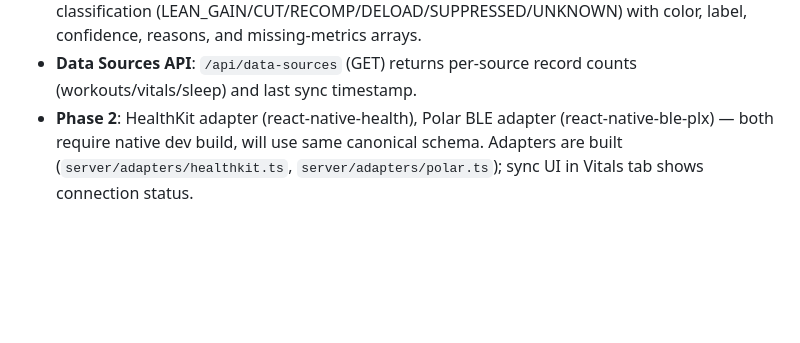
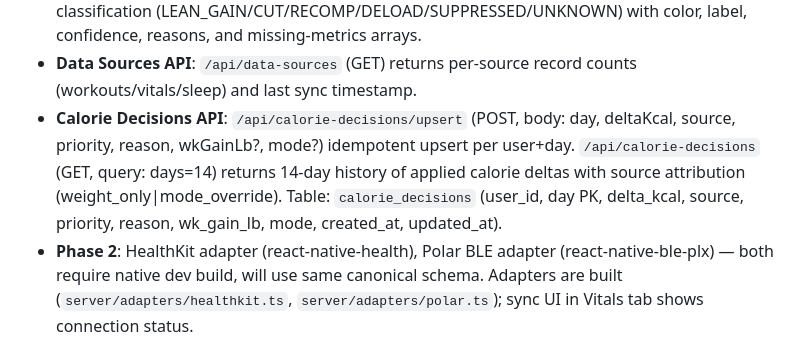
Before and after one commit to drakonoslav/bulk-coach, a Markdown page: replit.md, the part around the change. GitHub-like rendering; blank space fills up the shorter version.

Commit message:
Add API for calorie adjustments and data synchronization
Introduce new API endpoints for upserting calorie decisions and retrieving data source information.

Replit-Commit-Author: Agent
Replit-Commit-Session-Id: f1c5c7d3-b1ac-402f-9157-32b255e6b411
Replit-Commit-Checkpoint-Type: full_checkpoint
Replit-Commit-Event-Id: 554337c1-a196-4e48-bae7-6172a10aba73
Replit-Commit-Screenshot-Url: https://storage.googleapis.com/screenshot-production-us-central1/1f07cee0-0836-4b47-b04f-c5c24638d4fd/f1c5c7d3-b1ac-402f-9157-32b255e6b411/32WFu4J
Replit-Helium-Checkpoint-Created: true

```diff
--- a/replit.md
+++ b/replit.md
@@ -53,6 +53,7 @@ UI/UX decisions include a dark theme with a teal primary color (#00D4AA), a purp
 - **Bias Normalization**: strength_bias rounded to 4 decimals, cardio_bias = 1 - strength_bias (ensures exact 1.0 sum).
 - **Day State Classifier API**: `/api/day-state` (GET, query: start, end YYYY-MM-DD) returns per-day classification (LEAN_GAIN/CUT/RECOMP/DELOAD/SUPPRESSED/UNKNOWN) with color, label, confidence, reasons, and missing-metrics arrays.
 - **Data Sources API**: `/api/data-sources` (GET) returns per-source record counts (workouts/vitals/sleep) and last sync timestamp.
+- **Calorie Decisions API**: `/api/calorie-decisions/upsert` (POST, body: day, deltaKcal, source, priority, reason, wkGainLb?, mode?) idempotent upsert per user+day. `/api/calorie-decisions` (GET, query: days=14) returns 14-day history of applied calorie deltas with source attribution (weight_only|mode_override). Table: `calorie_decisions` (user_id, day PK, delta_kcal, source, priority, reason, wk_gain_lb, mode, created_at, updated_at).
 - **Phase 2**: HealthKit adapter (react-native-health), Polar BLE adapter (react-native-ble-plx) — both require native dev build, will use same canonical schema. Adapters are built (`server/adapters/healthkit.ts`, `server/adapters/polar.ts`); sync UI in Vitals tab shows connection status.
 - **Phase 3 Screens**: `app/healthkit.tsx` (HealthKit sync UI with 7d/30d sync, permission flow, result counts), `app/polar.tsx` (Polar H10 BLE scan/connect/stream with 120s baseline capture, live HR/RR display, post-session HRV analysis), `app/workout.tsx` (Game Guide with CBP bar, phase indicator, muscle grid, RPE selector, set logging, isolation targets).
 - **Phase 3 Hooks**: `hooks/useHealthKit.ts` (HealthKit permission + multi-day sync), `hooks/usePolarH10.ts` (BLE scan/connect/stream with buffer upload), `hooks/useWorkoutEngine.ts` (workout start/logSet/end with server state sync).
```
